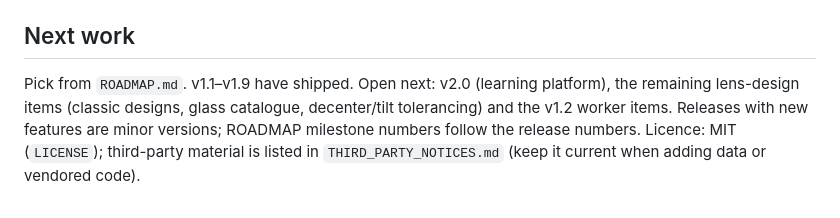
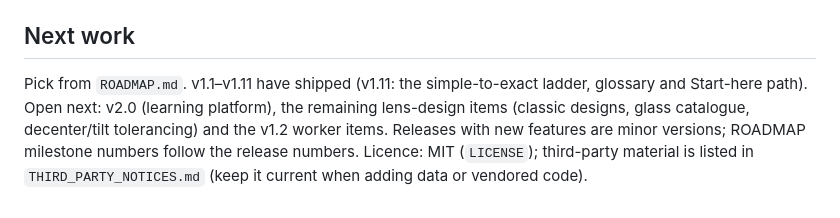
Before and after one commit to iiogurt/Optica_Viva, a Markdown page: CLAUDE.md, the part around the change. Drawn GitHub-style.

```diff
--- a/CLAUDE.md
+++ b/CLAUDE.md
@@ -38,4 +38,4 @@ Use the most precise model that runs interactively, and state every approximatio
 See also `CONTRIBUTING.md` (human-facing version of these rules) and the PR template checklist.
 
 ## Next work
-Pick from `ROADMAP.md`. v1.1–v1.9 have shipped. Open next: v2.0 (learning platform), the remaining lens-design items (classic designs, glass catalogue, decenter/tilt tolerancing) and the v1.2 worker items. Releases with new features are minor versions; ROADMAP milestone numbers follow the release numbers. Licence: MIT (`LICENSE`); third-party material is listed in `THIRD_PARTY_NOTICES.md` (keep it current when adding data or vendored code).
+Pick from `ROADMAP.md`. v1.1–v1.11 have shipped (v1.11: the simple-to-exact ladder, glossary and Start-here path). Open next: v2.0 (learning platform), the remaining lens-design items (classic designs, glass catalogue, decenter/tilt tolerancing) and the v1.2 worker items. Releases with new features are minor versions; ROADMAP milestone numbers follow the release numbers. Licence: MIT (`LICENSE`); third-party material is listed in `THIRD_PARTY_NOTICES.md` (keep it current when adding data or vendored code).
```
Also changed, not shown: ROADMAP.md (+21 -2 lines).
